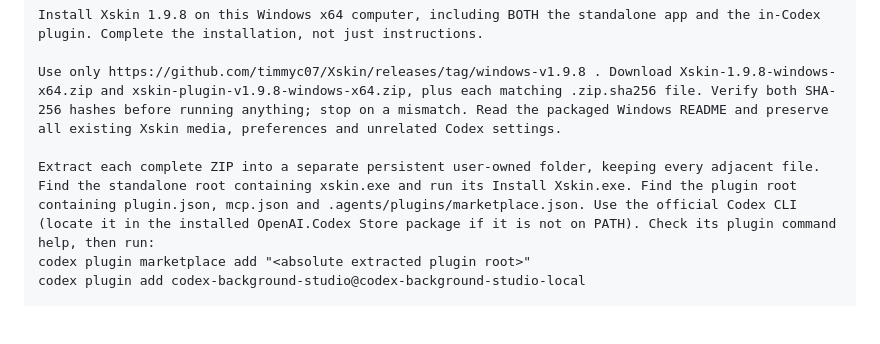
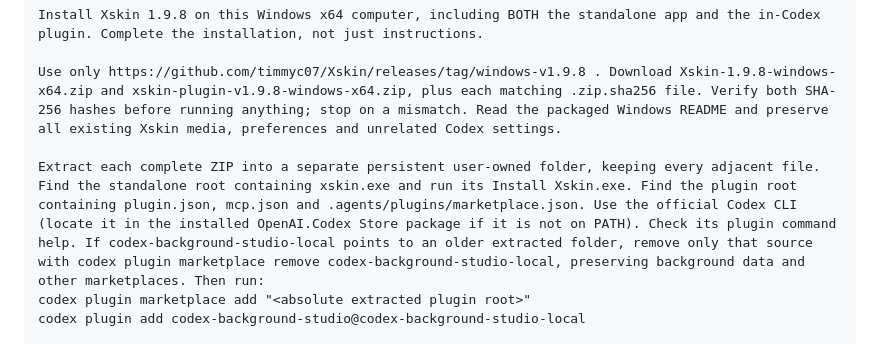
Before and after one commit to timmyc07/Xskin, a Markdown page: README.md, the part around the change. Drawn GitHub-style; blank space fills up the shorter version.

Commit message:
docs(install): keep the copyable upgrade prompt current

```diff
--- a/README.md
+++ b/README.md
@@ -34,7 +34,7 @@ Install Xskin 1.9.8 on this Windows x64 computer, including BOTH the standalone
 
 Use only https://github.com/timmyc07/Xskin/releases/tag/windows-v1.9.8 . Download Xskin-1.9.8-windows-x64.zip and xskin-plugin-v1.9.8-windows-x64.zip, plus each matching .zip.sha256 file. Verify both SHA-256 hashes before running anything; stop on a mismatch. Read the packaged Windows README and preserve all existing Xskin media, preferences and unrelated Codex settings.
 
-Extract each complete ZIP into a separate persistent user-owned folder, keeping every adjacent file. Find the standalone root containing xskin.exe and run its Install Xskin.exe. Find the plugin root containing plugin.json, mcp.json and .agents/plugins/marketplace.json. Use the official Codex CLI (locate it in the installed OpenAI.Codex Store package if it is not on PATH). Check its plugin command help, then run:
+Extract each complete ZIP into a separate persistent user-owned folder, keeping every adjacent file. Find the standalone root containing xskin.exe and run its Install Xskin.exe. Find the plugin root containing plugin.json, mcp.json and .agents/plugins/marketplace.json. Use the official Codex CLI (locate it in the installed OpenAI.Codex Store package if it is not on PATH). Check its plugin command help. If codex-background-studio-local points to an older extracted folder, remove only that source with codex plugin marketplace remove codex-background-studio-local, preserving background data and other marketplaces. Then run:
 codex plugin marketplace add "<absolute extracted plugin root>"
 codex plugin add codex-background-studio@codex-background-studio-local
 
```
